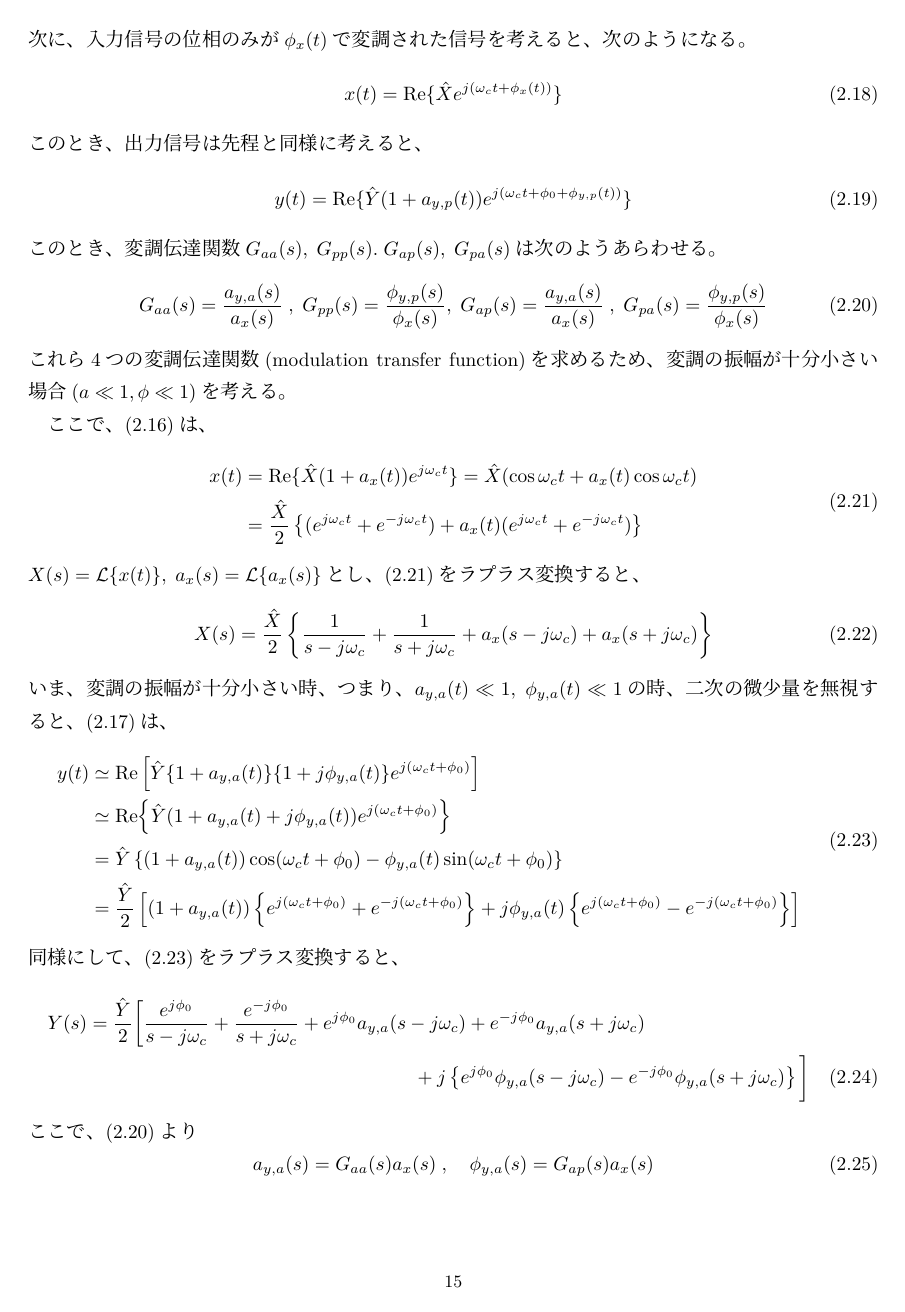
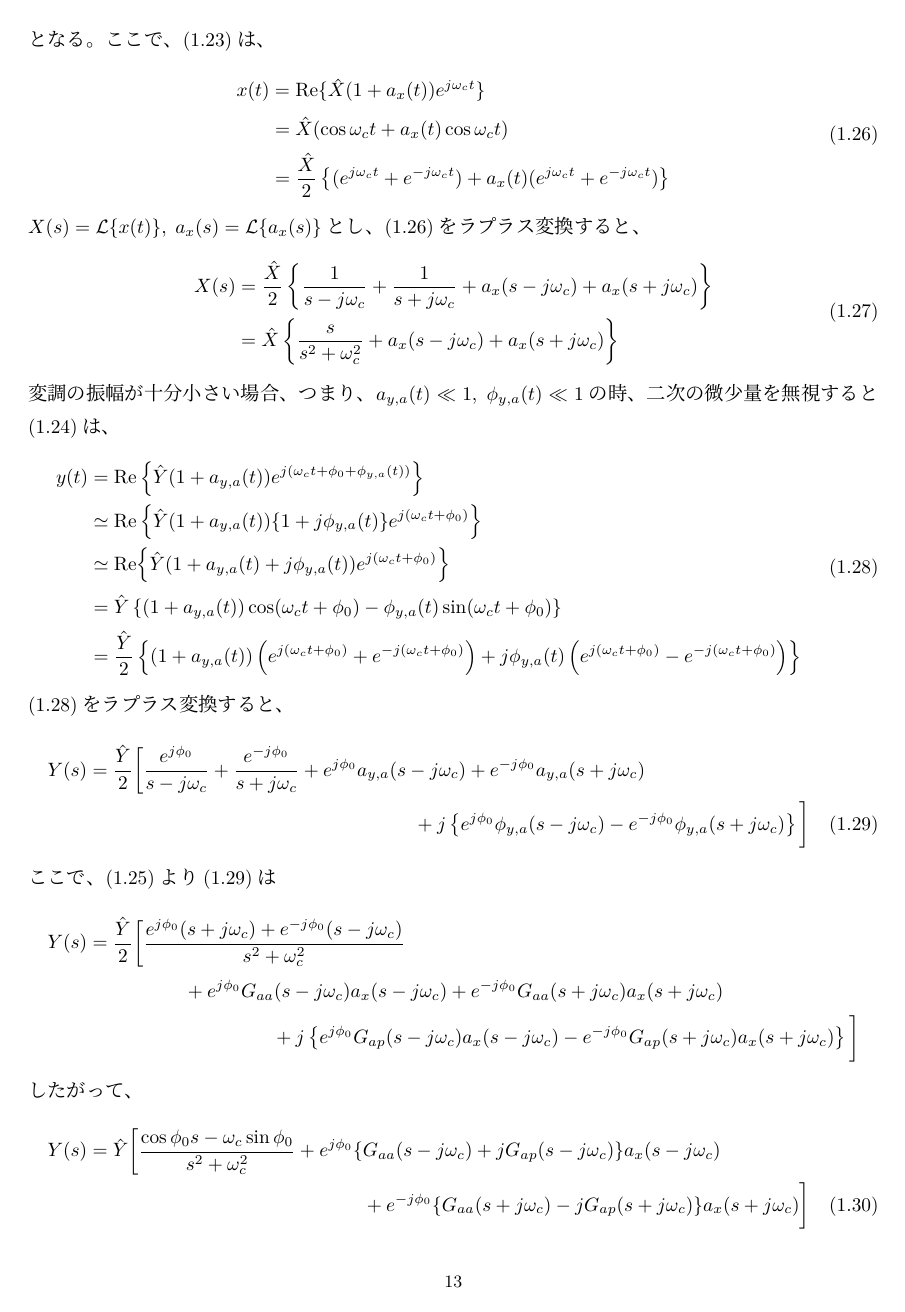
Before and after one commit to esuwaishi/Beam_Loading, a LaTeX document (Beam_Loading.tex): page 15 of 18 before the commit and page 13 of 18 after it. The pictures show the PDF file Beam_Loading.pdf that the author committed with the source.

Commit message:
2022年の作業終わり

```diff
--- a/Beam_Loading.tex
+++ b/Beam_Loading.tex
@@ -30 +26,0 @@
-    y(t) = g(t)*x(t) = \int_0^{\infty} g(\tau) x(t - \tau) d\tau
@@ -36 +26,0 @@
-    Y(j\omega) = G(j\omega) X(j\omega)
@@ -79,0 +106 @@
+            &= \frac{1}{2}\frac{Y_g-Y_c}{(Y_g+Y_c)^3} I_g^2
@@ -212,6 +249,6 @@
 %
 \begin{equation}
-    x(t) = \Re[\hat{X}\{1 + a_x(t)\}e^{j\omega_c t}]
+    x(t) = \Re\left \{\hat{X}(1 + a_x(t))e^{j\omega_c t}\right \}
     \label{eq:in_am_sig1}
 \end{equation}
 %
@@ -219,6 +256,6 @@
 %
 \begin{equation}
-    y(t) = \Re[\hat{Y}\{1 + a_{y,a}(t)\}e^{j(\omega_c t + \phi_0 + \phi_{y,a} (t))}]
+    y(t) = \Re\left \{\hat{Y}(1 + a_{y,a}(t))e^{j(\omega_c t + \phi_0 + \phi_{y,a} (t))}\right \}
     \label{eq:out_am_sig1}
 \end{equation}
 %
@@ -226,32 +263,15 @@
 %
 \begin{equation}
-    x(t) = \Re\{\hat{X} e^{j(\omega_ct + \phi_x(t))}\}
-    \label{eq:in_pm_sig1}
+    G_{aa}(s) =  \frac{a_{y, a}(s)}{a_x(s)}, \quad G_{ap}(s) =  \frac{\phi_{y, a}(s)}{a_x(s)}
+ \label{eq:am_tf}
 \end{equation}
 %
-このとき、出力信号は先程と同様に考えると、
-%
-\begin{equation}
-    y(t) = \Re\{\hat{Y}(1+a_{y, p}(t))e^{j(\omega_c t + \phi_0 + \phi_{y, p}(t))}\}
-    \label{eq:out_pm_sig1}
-\end{equation}
-%
-このとき、変調伝達関数$G_{aa}(s),\;G_{pp}(s).\;G_{ap}(s),\;G_{pa}(s)$は次のようあらわせる。
-%
-\begin{equation}
-    G_{aa}(s) =  \frac{a_{y, a}(s)}{a_x(s)}\; , \; G_{pp}(s) = \frac{\phi_{y, p}(s)}{\phi_x(s)}, \;
-    G_{ap}(s) =  \frac{a_{y, a}(s)}{a_x(s)}\; , \; G_{pa}(s) = \frac{\phi_{y, p}(s)}{\phi_x(s)}
- \label{eq:md_tf}
-\end{equation}
-%
-これら4つの変調伝達関数(modulation transfer function)を求めるため、変調の振幅が十分小さい場合$(a \ll 1, \phi \ll 1)$を考える。
-
-ここで、(\ref{eq:in_am_sig1})は、
+となる。ここで、(\ref{eq:in_am_sig1})は、
 %
 \begin{equation}
     \begin{split}
-        x(t) &= \Re\{\hat{X}(1 + a_x(t))e^{j\omega_c t}\}
-            = \hat{X}(\cos\omega_c t + a_x(t) \cos\omega_c t) \\
+        x(t) &= \Re\{\hat{X}(1 + a_x(t))e^{j\omega_c t}\} \\
+            &= \hat{X}(\cos\omega_c t + a_x(t) \cos\omega_c t) \\
             &=  \frac{\hat{X}}{2}\left \{(e^{j\omega_c t}+e^{-j\omega_c t})+a_x(t)(e^{j\omega_c t} + e^{-j\omega_c t}) \right \}
             \label{eq:in_am_sig2}
     \end{split}
@@ -260,4 +280,5 @@
 $X(s)=\mathcal{L}\{x(t)\},\; a_x(s) = \mathcal{L}\{a_x(s)\}$とし、(\ref{eq:in_am_sig2})をラプラス変換すると、
 %
 \begin{equation}
-    X(s) = \frac{\hat{X}}{2}\left \{\frac{1}{s-j\omega_c}+\frac{1}{s+j\omega_c} + a_x(s - j\omega_c)+a_x(s+j\omega_c) \right \}
+    \begin{split}
+        X(s) &= \frac{\hat{X}}{2}\left \{\frac{1}{s-j\omega_c}
@@ -264,8 +288,9 @@ $X(s)=\mathcal{L}\{x(t)\},\; a_x(s) = \mathcal{L}\{a_x(s)\}$とし、(\ref{eq:in
+    \end{split}
     \label{eq:lt_in_sig2}
 \end{equation}
 %
-いま、変調の振幅が十分小さい時、つまり、$a_{y, a}(t) \ll 1,\; \phi_{y, a}(t) \ll 1$の時、二次の微少量を無視すると、(\ref{eq:out_am_sig1})は、
+変調の振幅が十分小さい場合、つまり、$a_{y, a}(t) \ll 1,\; \phi_{y, a}(t) \ll 1$の時、二次の微少量を無視すると(\ref{eq:out_am_sig1})は、
 %
 \begin{equation}
     \begin{split}
-        y(t) &\simeq \Re\left [\hat{Y}\{1 + a_{y, a}(t)\}\{1 + j \phi_{y, a} (t)\}e^{j(\omega_c t +  \phi_0)}\right ] \\
+        y(t) &= \Re\left \{\hat{Y}(1 + a_{y,a}(t))e^{j(\omega_c t + \phi_0 + \phi_{y,a} (t))}\right \} \\
@@ -278 +300,0 @@ $X(s)=\mathcal{L}\{x(t)\},\; a_x(s) = \mathcal{L}\{a_x(s)\}$とし、(\ref{eq:in
-        \label{eq:out_sig2}
@@ -279,26 +304,20 @@ $X(s)=\mathcal{L}\{x(t)\},\; a_x(s) = \mathcal{L}\{a_x(s)\}$とし、(\ref{eq:in
+        \label{eq:out_pm_sig2}
     \end{split}
 \end{equation}
 %
-同様にして、(\ref{eq:out_sig2})をラプラス変換すると、
+(\ref{eq:out_pm_sig2})をラプラス変換すると、
 %
 \begin{multline}
     Y(s) = \frac{\hat{Y}}{2}\biggr [\frac{e^{j\phi_0}}{s-j\omega_c}+\frac{e^{-j\phi_0}}{s+j\omega_c}
     + e^{j\phi_0}a_{y, a}(s - j\omega_c) + e^{-j\phi_0}a_{y, a}(s+j\omega_c) \\
     + j\left \{e^{j\phi_0}\phi_{y,a}(s-j\omega_c) - e^{-j\phi_0}\phi_{y,a}(s+j\omega_c) \right \} \biggl ]
-    \label{eq:lt_out_sig2}
+    \label{eq:lt_out_am_sig2}
 \end{multline}
 %
-ここで、(\ref{eq:md_tf})より
-%
-\begin{equation}
-    a_{y, a}(s) = G_{aa}(s) a_x(s)\; , \quad \phi_{y, a}(s) = G_{ap}(s)a_x(s)
-    \label{eq:gaa_gap}
-\end{equation}
-%
-(\ref{eq:gaa_gap})を(\ref{eq:lt_out_sig2})に代入すると、
+ここで、(\ref{eq:am_tf})より(\ref{eq:lt_out_am_sig2})は
 %
 \begin{multline}
-    Y(s) = \frac{\hat{Y}}{2}\biggr [\frac{e^{j\phi_0}}{s-j\omega_c}+\frac{e^{-j\phi_0}}{s+j\omega_c} \\
+    Y(s) = \frac{\hat{Y}}{2}\biggr [\frac{e^{j\phi_0}(s+j\omega_c) + e^{-j\phi_0}(s-j\omega_c)}{s^2 + \omega_c^2}\\
         + e^{j\phi_0}G_{aa}(s-j\omega_c)a_x(s - j\omega_c) + e^{-j\phi_0}G_{aa}(s+j\omega_c)a_x(s+j\omega_c) \\
         + j\left \{e^{j\phi_0}G_{ap}(s-j\omega_c)a_x(s-j\omega_c)
         - e^{-j\phi_0}G_{ap}(s+j\omega_c)a_x(s+j\omega_c) \right \} \biggl ]\notag
@@ -307,24 +326,23 @@ $X(s)=\mathcal{L}\{x(t)\},\; a_x(s) = \mathcal{L}\{a_x(s)\}$とし、(\ref{eq:in
 したがって、
 %
 \begin{multline}
-    Y(s) = \frac{\hat{Y}}{2}\biggr [\frac{e^{j\phi_0}}{s-j\omega_c}+\frac{e^{-j\phi_0}}{s+j\omega_c}
+    Y(s) = \hat{Y}\biggr [\frac{\cos\phi_0 s - \omega_c\sin\phi_0}{s^2+\omega_c^2}
     + e^{j\phi_0}\{G_{aa}(s-j\omega_c)+j G_{ap}(s-j\omega_c)\}a_x(s-j\omega_c) \\
     + e^{-j\phi_0}\{G_{aa}(s+j\omega_c)- j G_{ap}(s+j\omega_c)\}a_x(s+j\omega_c)\biggl ]
-    \label{eq:lt_out_sig3}
+    \label{eq:lt_out_am_sig3}
 \end{multline}
 %
-ここで、$Y(s) = H(s) X(s)$より、
+ここで$Y(s) = H(s) X(s)$より、
 %
 \begin{equation}
-    Y(s) = \frac{\hat{X}}{2} \biggl [\frac{1}{s-j\omega_c}+\frac{1}{s+j\omega_c} + a_x(s - j\omega_c) + a_x(s+j\omega_c)  \biggr ] H(s)
-    \label{eq:lt_out_sig4}
+    Y(s) = \hat{X}\biggl [\frac{s}{s^2+\omega_c^2} + a_x(s - j\omega_c) + a_x(s+j\omega_c)  \biggr ] H(s)
+    \label{eq:lt_out_am_sig4}
 \end{equation}
 %
-(\ref{eq:lt_out_sig3})と(\ref{eq:lt_out_sig4})で、係数を比較すると、
+(\ref{eq:lt_out_am_sig3})と(\ref{eq:lt_out_am_sig4})で係数を比較すると、
 %
 \begin{equation}
-    \hat{Y}\left(\frac{e^{j\phi_0}}{s-j\omega_c} + \frac{e^{-j\phi_0}}{s+j\omega_c} \right) =
-    \hat{X}\left(\frac{1}{s-j\omega_c} + \frac{1}{s+j\omega_c}  \right) H(s) \\
+    \hat{Y}(\cos\phi_0 s - \omega_c\sin\phi_0) = \hat{X}H(s) s
     \label{eq:coef1}
 \end{equation}
 %
@@ -354,3 +375,4 @@ $X(s)=\mathcal{L}\{x(t)\},\; a_x(s) = \mathcal{L}\{a_x(s)\}$とし、(\ref{eq:in
 %
 \begin{equation}
     \begin{split}
+        G_{aa}(s) &= \frac{1}{2}\left\{\frac{H(s+j\omega_c)}{H(j\omega_c)} + \frac{H(s-j\omega_c)}{H(-j\omega_c)}\right\} = G_s(s)\\
@@ -363,0 +387 @@ $X(s)=\mathcal{L}\{x(t)\},\; a_x(s) = \mathcal{L}\{a_x(s)\}$とし、(\ref{eq:in
+    x(t) = \Re\{\hat{X} e^{j(\omega_ct + \phi_x(t))}\}
@@ -363,0 +394 @@ $X(s)=\mathcal{L}\{x(t)\},\; a_x(s) = \mathcal{L}\{a_x(s)\}$とし、(\ref{eq:in
+    y(t) = \Re\{\hat{Y}(1+a_{y, p}(t))e^{j(\omega_c t + \phi_0 + \phi_{y, p}(t))}\}
@@ -363,0 +401 @@ $X(s)=\mathcal{L}\{x(t)\},\; a_x(s) = \mathcal{L}\{a_x(s)\}$とし、(\ref{eq:in
+    G_{pp}(s) = \frac{\phi_{y, p}(s)}{\phi_x(s)}, \quad G_{pa}(s) = \frac{a_{y, p}(s)}{\phi_x(s)}
@@ -364,3 +406,4 @@ $X(s)=\mathcal{L}\{x(t)\},\; a_x(s) = \mathcal{L}\{a_x(s)\}$とし、(\ref{eq:in
 %
 \begin{equation}
     \begin{split}
+        x(t) &= \Re\{\hat{X} e^{j(\omega_c t + \phi_x(t))}\} \\
@@ -375,33 +417,26 @@ $X(s)=\mathcal{L}\{x(t)\},\; a_x(s) = \mathcal{L}\{a_x(s)\}$とし、(\ref{eq:in
 (\ref{eq:in_pm_sig2})をラプラス変換すると、
 %
 \begin{equation}
-    X(s) = \frac{\hat{X}}{2}\left [\frac{1}{s-j\omega_c}+\frac{1}{s+j\omega_c}
+    X(s) = \hat{X}\left [\frac{s}{s^2+\omega_c^2}
     + j \left \{\phi_x(s - j\omega_c) - \phi_x(s+j\omega_c)\right \} \right ]
     \label{eq:lt_in_pm_sig2}
 \end{equation}
 %
-(\ref{eq:lt_out_sig2})と同様にして(\ref{eq:out_pm_sig1})もラプラス変換すると、
+(\ref{eq:lt_out_am_sig2})と同様にして(\ref{eq:out_pm_sig1})もラプラス変換すると、
 %
 \begin{multline}
-    Y(s) = \frac{\hat{Y}}{2}\biggr [\frac{e^{j\phi_0}}{s-j\omega_c}+\frac{e^{-j\phi_0}}{s+j\omega_c}
+    Y(s) = \hat{Y}\biggr [\frac{\cos\phi_0 s - \omega_c\sin\phi_0}{s^2+\omega_c^2}
         + e^{j\phi_0}a_{y, p}(s - j\omega_c) + e^{-j\phi_0}a_{y, p}(s+j\omega_c) \\
         + j\left \{e^{j\phi_0}\phi_{y,p}(s-j\omega_c) - e^{-j\phi_0}\phi_{y,p}(s+j\omega_c) \right \} \biggl ]
         \label{eq:lt_out_pm_sig2}
 \end{multline}
 %
-ここで、(\ref{eq:md_tf})より
-%
-\begin{equation}
-    \phi_{y, p}(s) = G_{pp}(s){\phi_x(s)}\; , \quad a_{y, p}(s) = G_{pa}(s)\phi_x(s)
-    \label{eq:gpp_gpa}
-\end{equation}
-%
-となるので、(\ref{eq:gpp_gpa})を(\ref{eq:lt_out_pm_sig2})に代入して整理すると、
+同様に(\ref{eq:lt_out_pm_sig2})は
 %
 \begin{multline}
-    Y(s) = \frac{\hat{Y}}{2}\biggr [\frac{e^{j\phi_0}}{s-j\omega_c}+\frac{e^{-j\phi_0}}{s+j\omega_c}
-    + e^{j\phi_0}\{G_{pa}(s-j\omega_c)+j G_{pp}(s-j\omega_c)\}a_x(s-j\omega_c) \\
-    + e^{-j\phi_0}\{G_{pa}(s+j\omega_c)- j G_{pp}(s+j\omega_c)\}a_x(s+j\omega_c)\biggl ]
+    Y(s) = \hat{Y}\biggr [\frac{\cos\phi_0 s - \omega_c\sin\phi_0}{s^2+\omega_c^2}
+    + e^{j\phi_0}\{G_{pa}(s-j\omega_c)+j G_{pp}(s-j\omega_c)\}\phi_x(s-j\omega_c) \\
+    + e^{-j\phi_0}\{G_{pa}(s+j\omega_c)- j G_{pp}(s+j\omega_c)\}\phi_x(s+j\omega_c)\biggl ]
     \label{eq:lt_out_pm_sig3}
 \end{multline}
 %
@@ -409,12 +444,11 @@ $X(s)=\mathcal{L}\{x(t)\},\; a_x(s) = \mathcal{L}\{a_x(s)\}$とし、(\ref{eq:in
 %
 \begin{equation}
-    Y(s) = \frac{\hat{X}}{2}\left [\frac{1}{s-j\omega_c}+\frac{1}{s+j\omega_c}
-    + j \left \{\phi_x(s - j\omega_c) - \phi_x(s+j\omega_c)\right \} \right ] H(s)
+    Y(s) = \hat{X} \biggl [\frac{s}{s^2+\omega_c^2}
+    + j \left \{\phi_x(s - j\omega_c) - \phi_x(s+j\omega_c)\right \}  \biggr ] H(s)
     \label{eq:lt_out_pm_sig4}
 \end{equation}
 %
-(\ref{eq:lt_out_pm_sig3})と(\ref{eq:lt_out_pm_sig4})で、係数を比較すると、
+(\ref{eq:lt_out_pm_sig3})と(\ref{eq:lt_out_pm_sig4})で係数を比較すし、(\ref{eq:h_pm_jw})を使うと、
 %
 \begin{equation}
     \begin{split}
-        G_{pa}(s-j\omega_c) + j G_{pp}(s-j\omega_c) &= j \frac{\hat{X}}{\hat{Y}}e^{-j\phi_0}H(s) \\
@@ -426,17 +461,8 @@ $X(s)=\mathcal{L}\{x(t)\},\; a_x(s) = \mathcal{L}\{a_x(s)\}$とし、(\ref{eq:in
 %
 \begin{equation}
     \begin{split}
-        G_{pa}(s) + j G_{pp}(s) &= j \frac{H(s+j\omega_c)}{H(j\omega_c)} \\
-        G_{pa}(s) - j G_{pp}(s) &= -j \frac{H(s-j\omega_c)}{H(-j\omega_c)} \\
-    \end{split}
-\end{equation}
-%
-これらより、
-%
-\begin{equation}
-    \begin{split}
-        G_{pp}(s) &= \frac{1}{2}\left\{\frac{H(s+j\omega_c)}{H(j\omega_c)} + \frac{H(s-j\omega_c)}{H(-j\omega_c)}\right\} \\
-        G_{pa}(s) &= \frac{j}{2}\left\{\frac{H(s+j\omega_c)}{H(j\omega_c)} - \frac{H(s-j\omega_c)}{H(-j\omega_c)}\right\}
+         G_{pa}(s) + j G_{pp}(s) &= j \frac{H(s+j\omega_c)}{H(j\omega_c)} \\
+        G_{pa}(s) - j G_{pp}(s) &= -j \frac{H(s-j\omega_c)}{H(-j\omega_c)}
     \end{split}
 \end{equation}
 %
@@ -451,0 +509 @@ $X(s)=\mathcal{L}\{x(t)\},\; a_x(s) = \mathcal{L}\{a_x(s)\}$とし、(\ref{eq:in
+    \frac{\dot{V}(t)}{R} + \frac{V(t)}{L}+ C \ddot{V(t)} = \dot{I(t)}
```
Also changed, not shown: Beam_Loading.pdf, figs/Available_Power.pdf (added), figs/RLC_Model.pdf (added), Beam_Loading.tex (229 more changed lines).
